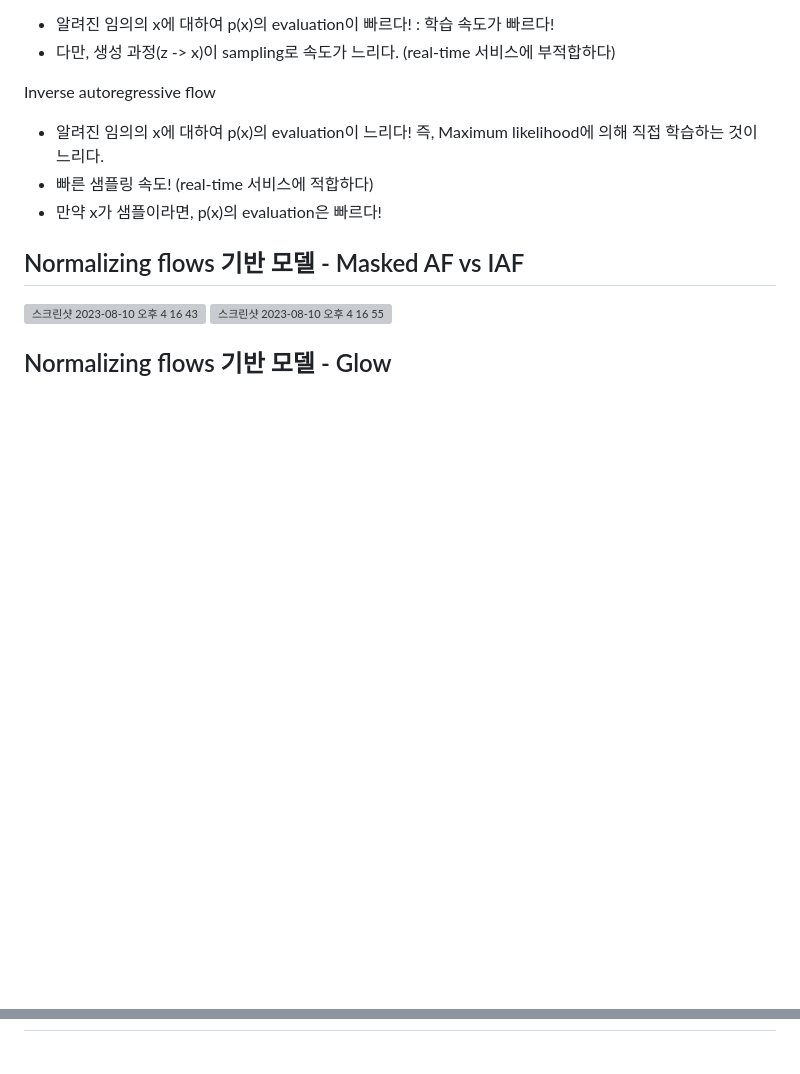
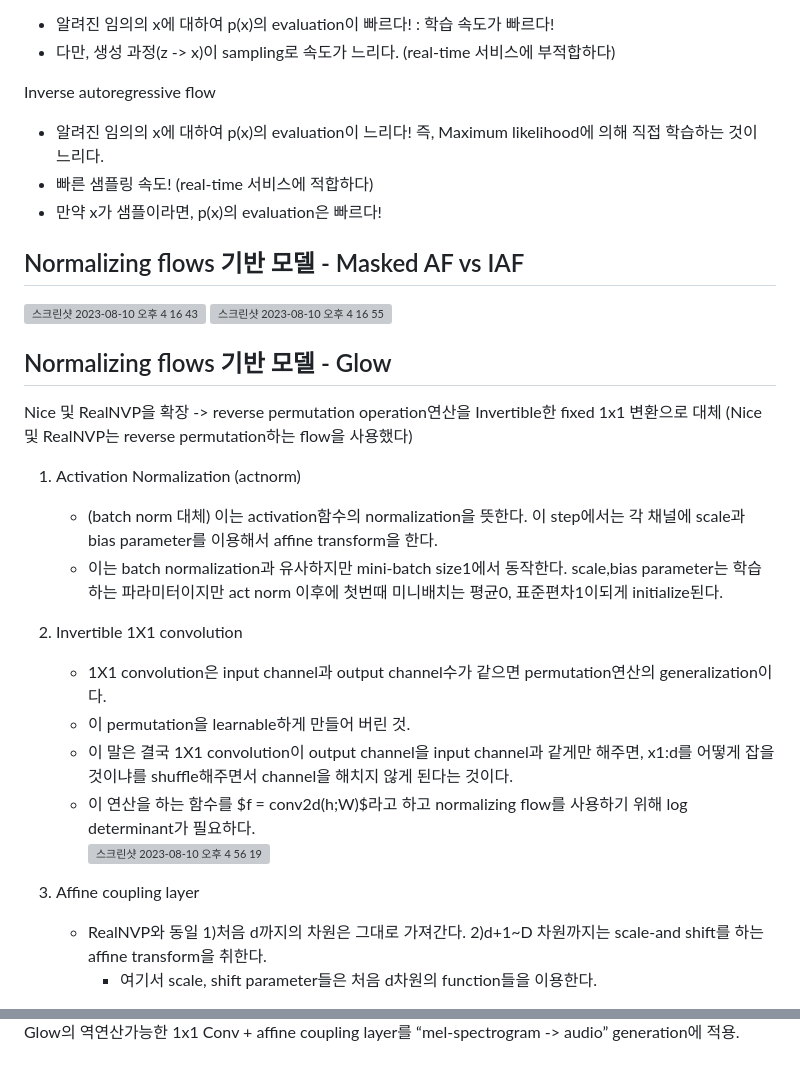
Before and after one commit to joony0512/Deep_Learning_Class, a Markdown page: Part5/P5_Ch10_CH10_03.md, 2 parts joined by grey strips. Rendered like a GitHub page; blank space fills up the shorter version; grey boxes are pictures that could not be loaded.

```diff
--- a/Part5/P5_Ch10_CH10_03.md
+++ b/Part5/P5_Ch10_CH10_03.md
@@ -128,3 +128,20 @@ Inverse autoregressive flow
 <img width="397" alt="스크린샷 2023-08-10 오후 4 16 55" src="https://github.com/joony0512/Deep_Learning_Class/assets/109457820/a704a46b-45ca-4f3e-8451-b4bb1ac53b97">
 
 ## Normalizing flows 기반 모델 - Glow
+Nice 및 RealNVP을 확장 -> reverse permutation operation연산을 Invertible한 fixed 1x1 변환으로 대체 (Nice 및 RealNVP는 reverse permutation하는 flow을 사용했다)
+1. Activation Normalization (actnorm)
+   - (batch norm 대체) 이는 activation함수의 normalization을 뜻한다. 이 step에서는 각 채널에 scale과 bias parameter를 이용해서 affine transform을 한다.
+   - 이는 batch normalization과 유사하지만 mini-batch size1에서 동작한다. scale,bias parameter는 학습하는 파라미터이지만 act norm 이후에 첫번때 미니배치는 평균0, 표준편차1이되게 initialize된다.
+2. Invertible 1X1 convolution
+   -  1X1 convolution은 input channel과 output channel수가 같으면 permutation연산의 generalization이다.
+   -  이 permutation을 learnable하게 만들어 버린 것.
+   -  이 말은 결국 1X1 convolution이 output channel을 input channel과 같게만 해주면, x1:d를 어떻게 잡을 것이냐를 shuffle해주면서 channel을 해치지 않게 된다는 것이다.
+   -  이 연산을 하는 함수를 $f = conv2d(h;W)$라고 하고 normalizing flow를 사용하기 위해 log determinant가 필요하다.
+      <img width="309" alt="스크린샷 2023-08-10 오후 4 56 19" src="https://github.com/joony0512/Deep_Learning_Class/assets/109457820/a69782e5-11b4-4efd-af50-4c6a9adbe289">
+
+3. Affine coupling layer
+   - RealNVP와 동일
+     1)처음 d까지의 차원은 그대로 가져간다.
+     2)d+1~D 차원까지는 scale-and shift를 하는 affine transform을 취한다.
+     - 여기서 scale, shift parameter들은 처음 d차원의 function들을 이용한다.
+
@@ -130,0 +162 @@ Inverse autoregressive flow
+Glow의 역연산가능한 1x1 Conv + affine coupling layer를 “mel-spectrogram -> audio” generation에 적용.
```
Also changed, not shown: other parts of Part5/P5_Ch10_CH10_03.md (+15 -1 lines).
